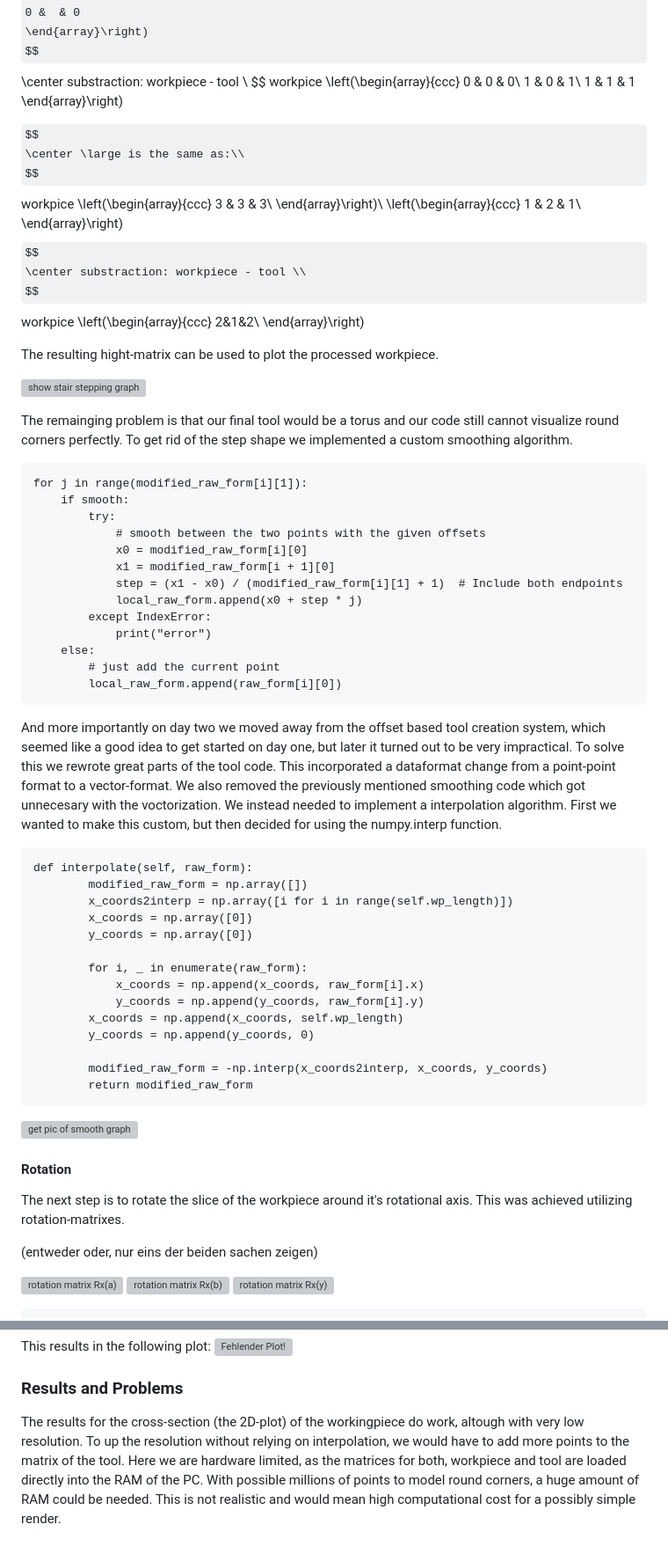
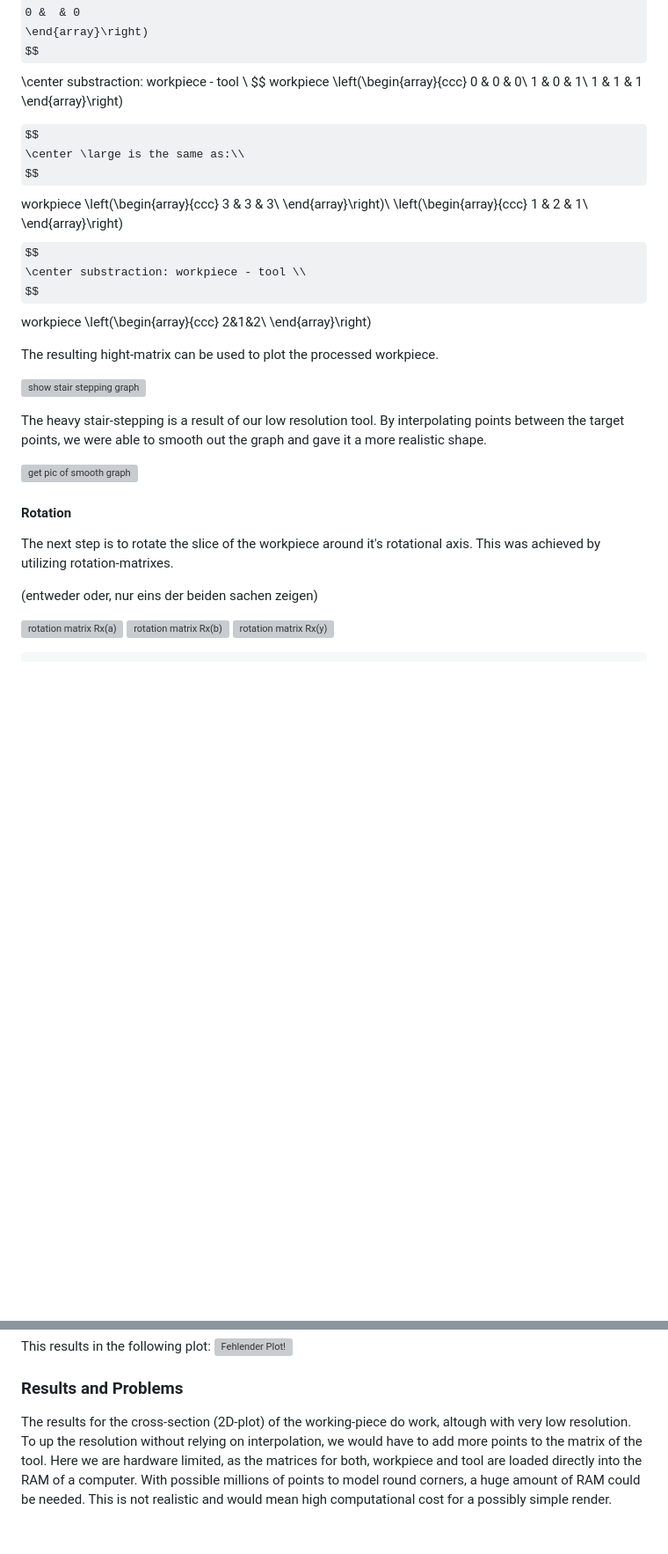
Before and after one commit to gro-david/cammp-week-2023, a Markdown page: newText.md, 2 parts joined by grey strips. Shown at 88% size. Rendered like a GitHub page; some formulas as TeX source; blank space fills up the shorter version; grey boxes are pictures that could not be loaded.

Commit message:
Update newText.md
spelling mistakes

````diff
--- a/newText.md
+++ b/newText.md
@@ -40,7 +40,7 @@ tool \\
 $$
 \center substraction: workpiece - tool \\
 $$
-workpice
+workpiece
 \left(\begin{array}{ccc}
 0 & 0 & 0\\
 1 & 0 & 1\\
@@ -50,7 +50,7 @@ workpice
 $$
 \center \large is the same as:\\
 $$
-workpice
+workpiece
 \left(\begin{array}{ccc}
 3 & 3 & 3\\
 \end{array}\right)\\
@@ -60,7 +60,7 @@ workpice
 $$
 \center substraction: workpiece - tool \\
 $$
-workpice
+workpiece
 \left(\begin{array}{ccc}
 2&1&2\\
 \end{array}\right)
@@ -69,48 +69,13 @@ The resulting hight-matrix can be used to plot the processed workpiece.
 
 ![show stair stepping graph]()
 
-The remainging problem is that our final tool would be a torus and our code still cannot visualize round corners perfectly. To get rid of the step shape we implemented a custom smoothing algorithm.
-
-```
-for j in range(modified_raw_form[i][1]):
-    if smooth:
-        try:
-            # smooth between the two points with the given offsets
-            x0 = modified_raw_form[i][0]
-            x1 = modified_raw_form[i + 1][0]
-            step = (x1 - x0) / (modified_raw_form[i][1] + 1)  # Include both endpoints
-            local_raw_form.append(x0 + step * j)
-        except IndexError:
-            print("error")
-    else:
-        # just add the current point
-        local_raw_form.append(raw_form[i][0])
-```
-And more importantly on day two we moved away from the offset based tool creation system, which seemed like a good idea to get started on day one, but later it turned out to be very impractical. To solve this we rewrote great parts of the tool code. This incorporated a dataformat change from a point-point format to a vector-format. We also removed the previously mentioned smoothing code which got unnecesary with the voctorization. We instead needed to implement a interpolation algorithm. First we wanted to make this custom, but then decided for using the numpy.interp function.
-
-```
-def interpolate(self, raw_form):
-        modified_raw_form = np.array([])
-        x_coords2interp = np.array([i for i in range(self.wp_length)])
-        x_coords = np.array([0])
-        y_coords = np.array([0])
-
-        for i, _ in enumerate(raw_form):
-            x_coords = np.append(x_coords, raw_form[i].x)
-            y_coords = np.append(y_coords, raw_form[i].y)
-        x_coords = np.append(x_coords, self.wp_length)
-        y_coords = np.append(y_coords, 0)
-
-        modified_raw_form = -np.interp(x_coords2interp, x_coords, y_coords)
-        return modified_raw_form
-```
-
+The heavy stair-stepping is a result of our low resolution tool. By interpolating points between the target points, we were able to smooth out the graph and gave it a more realistic shape.
 
 ![get pic of smooth graph]()
 
 #### Rotation
 
-The next step is to rotate the slice of the workpiece around it's rotational axis. This was achieved utilizing rotation-matrixes.
+The next step is to rotate the slice of the workpiece around it's rotational axis. This was achieved by utilizing rotation-matrixes.
 
 (entweder oder, nur eins der beiden sachen zeigen)
 
@@ -136,5 +101,5 @@ This results in the following plot:
 ![Fehlender Plot!]()
 
 ### Results and Problems
-The results for the cross-section (the 2D-plot) of the workingpiece do work, altough with very low resolution. To up the resolution without relying on interpolation, we would have to add more points to the matrix of the tool.
-Here we are hardware limited, as the matrices for both, workpiece and tool are loaded directly into the RAM of the PC. With possible millions of points to model round corners, a huge amount of RAM could be needed. This is not realistic and would mean high computational cost for a possibly simple render.
+The results for the cross-section (2D-plot) of the working-piece do work, altough with very low resolution. To up the resolution without relying on interpolation, we would have to add more points to the matrix of the tool.
+Here we are hardware limited, as the matrices for both, workpiece and tool are loaded directly into the RAM of a computer. With possible millions of points to model round corners, a huge amount of RAM could be needed. This is not realistic and would mean high computational cost for a possibly simple render.
````
Also changed, not shown: other parts of newText.md (+10 -10 lines).
